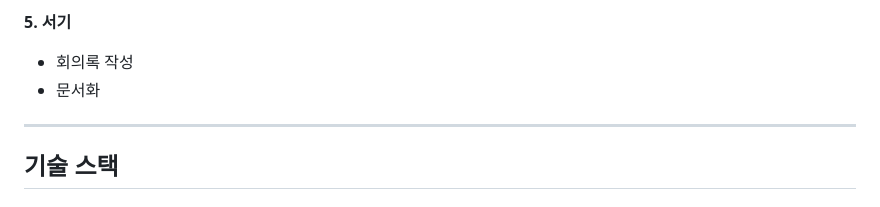
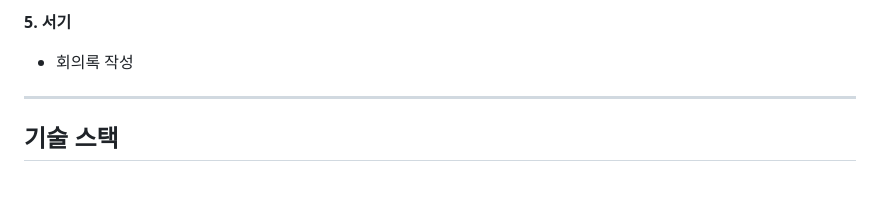
Before and after one commit to SiGgoBuk/track_light_robot, a Markdown page: README.md, the part around the change. GitHub-like rendering.

```diff
--- a/README.md
+++ b/README.md
@@ -88,7 +88,6 @@
 
 **5. 서기**
 - 회의록 작성
-- 문서화
 
 ---
 
```
